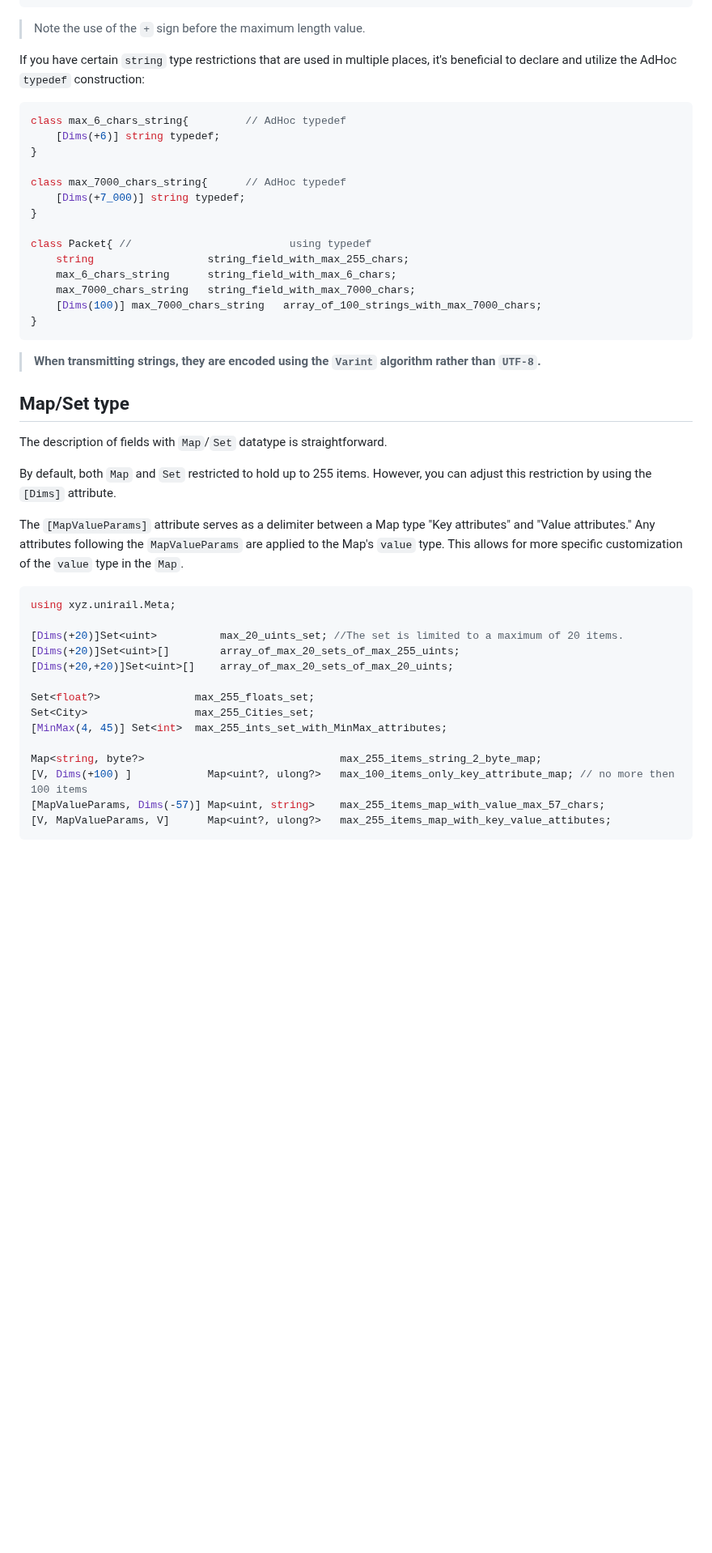
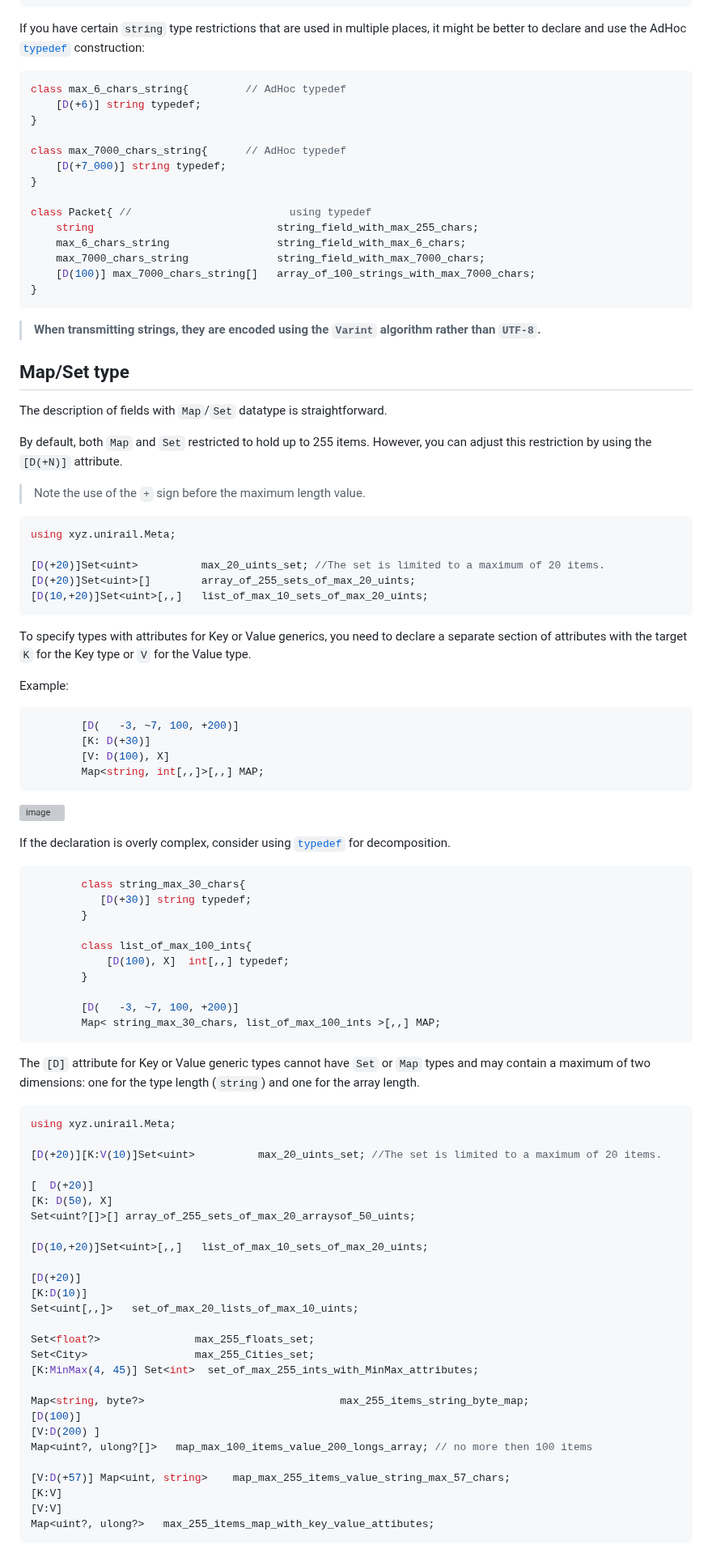
Before and after one commit to AdHoc-Protocol/AdHoc-protocol, a Markdown page: README.md, the part around one of its changes. Shown at 81% size. Drawn GitHub-style; blank space fills up the shorter version; grey boxes are pictures that could not be loaded.

````diff
--- a/README.md
+++ b/README.md
@@ -1086,26 +1099,22 @@ class Packet{
 }
 ```
 
-> Note the use of the `+` sign before the maximum length value.
-
-
-If you have certain `string` type restrictions that are used in multiple places, it's beneficial to declare and utilize
-the AdHoc `typedef` construction:
+If you have certain `string` type restrictions that are used in multiple places, it might be better to declare and use the AdHoc [`typedef`](#typedef) construction:
 
 ```csharp
 class max_6_chars_string{         // AdHoc typedef
-    [Dims(+6)] string typedef;
+    [D(+6)] string typedef;
 }
 
 class max_7000_chars_string{      // AdHoc typedef
-    [Dims(+7_000)] string typedef;
+    [D(+7_000)] string typedef;
 }
 
 class Packet{ //                         using typedef
-    string                  string_field_with_max_255_chars;
-    max_6_chars_string      string_field_with_max_6_chars;
-    max_7000_chars_string   string_field_with_max_7000_chars;
-    [Dims(100)] max_7000_chars_string   array_of_100_strings_with_max_7000_chars;
+    string                             string_field_with_max_255_chars;
+    max_6_chars_string                 string_field_with_max_6_chars;
+    max_7000_chars_string              string_field_with_max_7000_chars;
+    [D(100)] max_7000_chars_string[]   array_of_100_strings_with_max_7000_chars;
 }
 ```
 
@@ -1117,26 +1126,73 @@ class Packet{ //                         using typedef
 The description of fields with `Map`/`Set` datatype is straightforward.
 
 By default, both `Map` and `Set` restricted to hold up to 255 items. However, you can adjust this restriction by using
-the `[Dims]` attribute.
-
-The `[MapValueParams]` attribute serves as a delimiter between a Map type "Key attributes" and "Value attributes." Any
-attributes following the `MapValueParams` are applied to the Map's `value` type. This allows for more specific
-customization of the
-`value` type in the `Map`.
+the `[D(+N)]` attribute.
+> Note the use of the `+` sign before the maximum length value.
 
 ```csharp
 using xyz.unirail.Meta;
 
-[Dims(+20)]Set<uint>          max_20_uints_set; //The set is limited to a maximum of 20 items.
-[Dims(+20)]Set<uint>[]        array_of_max_20_sets_of_max_255_uints;
-[Dims(+20,+20)]Set<uint>[]    array_of_max_20_sets_of_max_20_uints;
+[D(+20)]Set<uint>          max_20_uints_set; //The set is limited to a maximum of 20 items.
+[D(+20)]Set<uint>[]        array_of_255_sets_of_max_20_uints;
+[D(10,+20)]Set<uint>[,,]   list_of_max_10_sets_of_max_20_uints;
+```
+
+To specify types with attributes for Key or Value generics, you need to declare a separate section of attributes with the target `K` for the Key type or `V` for the Value type.
+
+Example:
+
+```csharp
+        [D(   -3, ~7, 100, +200)]
+        [K: D(+30)]
+        [V: D(100), X]
+        Map<string, int[,,]>[,,] MAP;
+```
+
+![image](https://github.com/AdHoc-Protocol/AdHoc-protocol/assets/29354319/900cf85a-7375-45c8-8653-79fa3eeec286)
+
+If the declaration is overly complex, consider using [`typedef`](#typedef) for decomposition.
+
+```csharp
+        class string_max_30_chars{
+           [D(+30)] string typedef;
+        }
+
+        class list_of_max_100_ints{
+            [D(100), X]  int[,,] typedef;
+        }
+
+        [D(   -3, ~7, 100, +200)]
+        Map< string_max_30_chars, list_of_max_100_ints >[,,] MAP;
+```
+
+The `[D]` attribute for Key or Value generic types cannot have `Set` or `Map` types and may contain a maximum of two dimensions: one for the type length (`string`) and one for the array length.
+
+```csharp
+using xyz.unirail.Meta;
+
+[D(+20)][K:V(10)]Set<uint>          max_20_uints_set; //The set is limited to a maximum of 20 items.
+
+[  D(+20)]
+[K: D(50), X]
+Set<uint?[]>[] array_of_255_sets_of_max_20_arraysof_50_uints;
+
+[D(10,+20)]Set<uint>[,,]   list_of_max_10_sets_of_max_20_uints;
+
+[D(+20)]
+[K:D(10)]
+Set<uint[,,]>   set_of_max_20_lists_of_max_10_uints;
 
 Set<float?>               max_255_floats_set;
 Set<City>                 max_255_Cities_set;
-[MinMax(4, 45)] Set<int>  max_255_ints_set_with_MinMax_attributes;
+[K:MinMax(4, 45)] Set<int>  set_of_max_255_ints_with_MinMax_attributes;
 
-Map<string, byte?>                               max_255_items_string_2_byte_map;
-[V, Dims(+100) ]            Map<uint?, ulong?>   max_100_items_only_key_attribute_map; // no more then 100 items
-[MapValueParams, Dims(-57)] Map<uint, string>    max_255_items_map_with_value_max_57_chars;
-[V, MapValueParams, V]      Map<uint?, ulong?>   max_255_items_map_with_key_value_attibutes;
+Map<string, byte?>                               max_255_items_string_byte_map;
+[D(100)]
+[V:D(200) ]
+Map<uint?, ulong?[]>   map_max_100_items_value_200_longs_array; // no more then 100 items
+
+[V:D(+57)] Map<uint, string>    map_max_255_items_value_string_max_57_chars;
+[K:V]
+[V:V]
+Map<uint?, ulong?>   max_255_items_map_with_key_value_attibutes;
 ```
````
Also changed, not shown: other parts of README.md (+135 -124 lines).
